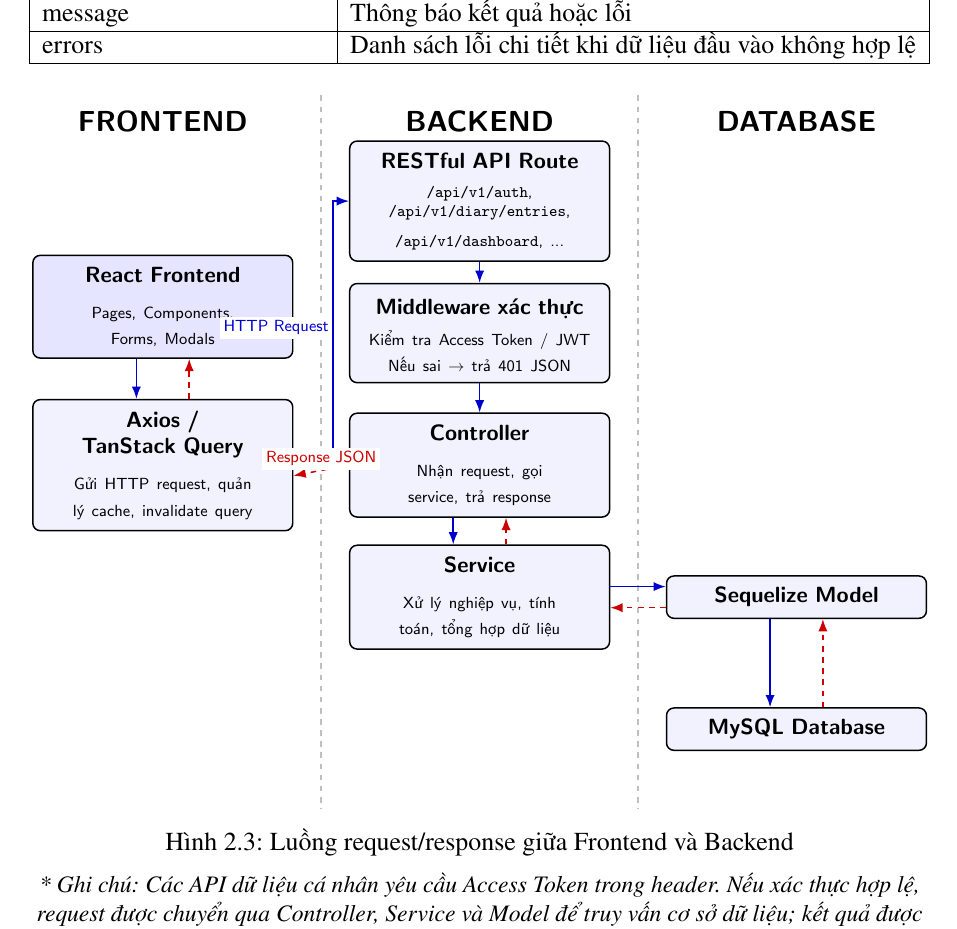
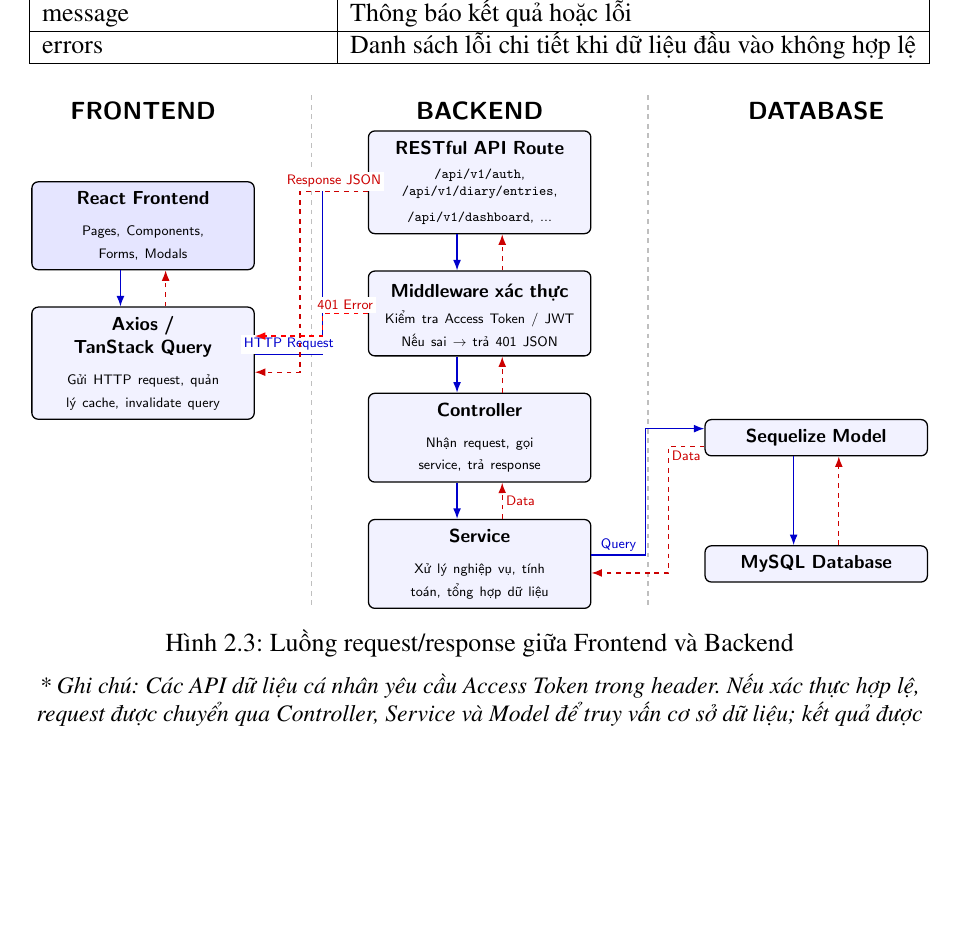
Before and after one commit to truongxuantxa-stack/gfgf, a LaTeX document (do_an_tot_nghiep.tex): part of page 34 of 106, cut so that both start at the same text, the shorter picture padded with empty space. Compiled offline with pdfLaTeX.

Commit message:
fix(docs): refactor figure 2.3 with tikz positioning and fix response flows

```diff
--- a/do_an_tot_nghiep.tex
+++ b/do_an_tot_nghiep.tex
@@ -1417,47 +1417,62 @@ Hệ thống kết nối Frontend và Backend thông qua luồng gọi HTTP Requ
         label_res/.style={font=\scriptsize\sffamily, text=red!80!black, fill=white, inner sep=2pt}
     ]
 
+    % Cần dùng thư viện positioning
+    % BACKEND
+    \node[box] (api) {\textbf{RESTful API Route}\\[1ex] \scriptsize \texttt{/api/v1/auth}, \texttt{/api/v1/diary/entries},\\[0.5ex] \texttt{/api/v1/dashboard}, ...};
+    \node[box, below=0.8cm of api] (middleware) {\textbf{Middleware xác thực}\\[1ex] \scriptsize Kiểm tra Access Token / JWT\\Nếu sai $\rightarrow$ trả 401 JSON};
+    \node[box, below=0.8cm of middleware] (controller) {\textbf{Controller}\\[1ex] \scriptsize Nhận request, gọi service, trả response};
+    \node[box, below=0.8cm of controller] (service) {\textbf{Service}\\[1ex] \scriptsize Xử lý nghiệp vụ, tính toán, tổng hợp dữ liệu};
+
+    % FRONTEND
+    \node[box, left=2.5cm of middleware, yshift=-1.1cm] (axios) {\textbf{Axios / TanStack Query}\\[1ex] \scriptsize Gửi HTTP request, quản lý cache, invalidate query};
+    \node[box, fill=blue!10, above=0.8cm of axios] (react) {\textbf{React Frontend}\\[1ex] \scriptsize Pages, Components, Forms, Modals};
+
+    % DATABASE
+    \node[box, right=2.5cm of controller] (model) {\textbf{Sequelize Model}};
+    \node[box, right=2.5cm of service] (db) {\textbf{MySQL Database}};
+
     % Titles
-    \node[font=\large\bfseries\sffamily, text=black] at (0, 6.5) {FRONTEND};
-    \node[font=\large\bfseries\sffamily, text=black] at (6, 6.5) {BACKEND};
-    \node[font=\large\bfseries\sffamily, text=black] at (12, 6.5) {DATABASE};
+    \node[font=\large\bfseries\sffamily, text=black, above=1.2cm of react] (title_fe) {FRONTEND};
+    \node[font=\large\bfseries\sffamily, text=black] at (title_fe -| api) (title_be) {BACKEND};
+    \node[font=\large\bfseries\sffamily, text=black] at (title_fe -| model) (title_db) {DATABASE};
 
     % Separators
-    \draw[thick, dashed, gray!50] (3, 7) -- (3, -6.5);
-    \draw[thick, dashed, gray!50] (9, 7) -- (9, -6.5);
-
-    % FRONTEND
-    \node[box, fill=blue!10] (react) at (0, 3) {\textbf{React Frontend}\\[1ex] \scriptsize Pages, Components, Forms, Modals};
-    \node[box] (axios) at (0, 0) {\textbf{Axios / TanStack Query}\\[1ex] \scriptsize Gửi HTTP request, quản lý cache, invalidate query};
-
-    % BACKEND
-    \node[box] (api) at (6, 5) {\textbf{RESTful API Route}\\[1ex] \scriptsize \texttt{/api/v1/auth}, \texttt{/api/v1/diary/entries},\\[0.5ex] \texttt{/api/v1/dashboard}, ...};
-    \node[box] (middleware) at (6, 2.5) {\textbf{Middleware xác thực}\\[1ex] \scriptsize Kiểm tra Access Token / JWT\\Nếu sai $\rightarrow$ trả 401 JSON};
-    \node[box] (controller) at (6, 0) {\textbf{Controller}\\[1ex] \scriptsize Nhận request, gọi service, trả response};
-    \node[box] (service) at (6, -2.5) {\textbf{Service}\\[1ex] \scriptsize Xử lý nghiệp vụ, tính toán, tổng hợp dữ liệu};
-
-    % DATABASE
-    \node[box] (model) at (12, -2.5) {\textbf{Sequelize Model}};
-    \node[box] (db) at (12, -5) {\textbf{MySQL Database}};
+    \path (react.east) -- (api.west) coordinate[midway] (sep1);
+    \path (api.east) -- (model.west) coordinate[midway] (sep2);
+    \draw[thick, dashed, gray!50] (sep1 |- title_fe.north) -- (sep1 |- service.south);
+    \draw[thick, dashed, gray!50] (sep2 |- title_be.north) -- (sep2 |- service.south);
 
     % Request Flows (Blue)
     \draw[req] ([xshift=-0.5cm]react.south) -- ([xshift=-0.5cm]axios.north);
-    \draw[req] ([yshift=0.2cm]axios.east) -- ++(0.75,0) |- node[label_req, near start, left] {HTTP Request} (api.west);
-
-    \draw[req] (api.south) -- (middleware.north);
-    \draw[req] (middleware.south) -- (controller.north);
+
+    % HTTP Request: label on first horizontal segment
+    \draw[req] ([yshift=0.2cm]axios.east) -- node[label_req, above] {HTTP Request} ++(1.5,0) |- (api.west);
+
+    % Backend internal requests (straight down)
+    \draw[req] ([xshift=-0.5cm]api.south) -- ([xshift=-0.5cm]middleware.north);
+    \draw[req] ([xshift=-0.5cm]middleware.south) -- ([xshift=-0.5cm]controller.north);
     \draw[req] ([xshift=-0.5cm]controller.south) -- ([xshift=-0.5cm]service.north);
 
-    \draw[req] ([yshift=0.2cm]service.east) -- ([yshift=0.2cm]model.west);
+    % Backend to DB
+    \draw[req] ([yshift=0.2cm]service.east) -- node[label_req, above] {Query} ++(1.2,0) |- ([yshift=0.2cm]model.west);
     \draw[req] ([xshift=-0.5cm]model.south) -- ([xshift=-0.5cm]db.north);
 
     % Response Flows (Red, Dashed)
     \draw[res] ([xshift=0.5cm]db.north) -- ([xshift=0.5cm]model.south);
-    \draw[res] ([yshift=-0.2cm]model.west) -- ([yshift=-0.2cm]service.east);
-
-    \draw[res] ([xshift=0.5cm]service.north) -- ([xshift=0.5cm]controller.south);
-
-    \draw[res] (controller.west) -- node[label_res, above] {Response JSON} ([yshift=-0.2cm]axios.east);
+    \draw[res] ([yshift=-0.2cm]model.west) -- node[label_res, below] {Data} ++(-0.8,0) |- ([yshift=-0.2cm]service.east);
+
+    % Backend internal responses (straight up)
+    \draw[res] ([xshift=0.5cm]service.north) -- node[label_res, right] {Data} ([xshift=0.5cm]controller.south);
+    \draw[res] ([xshift=0.5cm]controller.north) -- ([xshift=0.5cm]middleware.south);
+    \draw[res] ([xshift=0.5cm]middleware.north) -- ([xshift=0.5cm]api.south);
+
+    % Response JSON to Axios
+    \draw[res] ([yshift=-0.2cm]api.west) -- node[label_res, above] {Response JSON} ++(-1.5,0) |- ([yshift=-0.2cm]axios.east);
+
+    % 401 Error flow to Axios
+    \draw[res, thick, red] (middleware.west) -- node[label_res, above] {401 Error} ++(-1.0,0) |- ([yshift=0.6cm]axios.east);
+
     \draw[res] ([xshift=0.5cm]axios.north) -- ([xshift=0.5cm]react.south);
 
     \end{tikzpicture}
```
